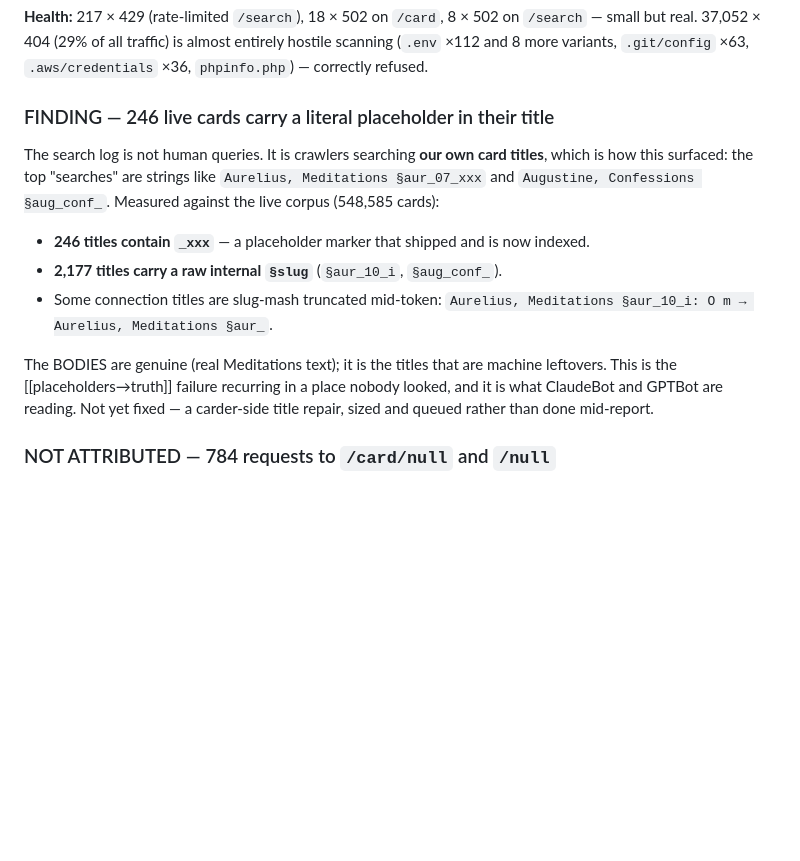
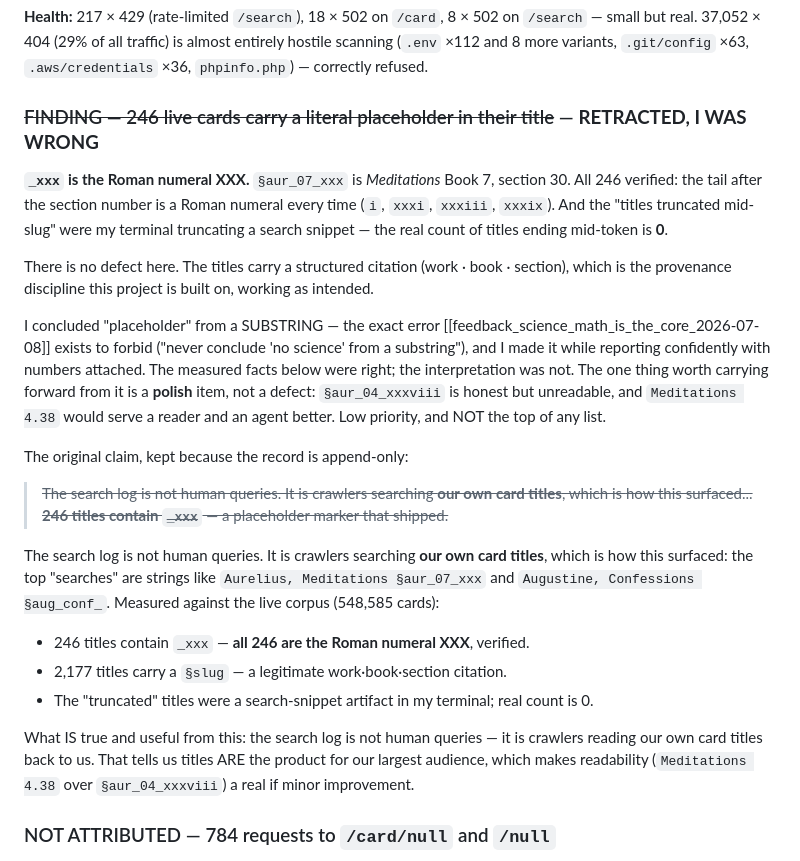
Before and after one commit to matharrismma/concordance-2, a Markdown page: docs/OPERATIONS_LOG.md, the part around the change. Drawn GitHub-style; blank space fills up the shorter version.

Commit message:
RETRACTION: _xxx is the Roman numeral XXX, not a placeholder
I reported 246 cards shipping a literal placeholder in their titles. That was
wrong. Every one of the 246 is a Roman numeral section reference — aur_07_xxx is
Meditations book 7 section 30 — verified across all of them (i, xxxi, xxxiii,
xxxix). The 'titles truncated mid-slug' were my terminal cutting a search
snippet; the real count of titles ending mid-token is zero.

There is no defect. The titles carry work-book-section provenance, which is the
discipline working as designed.

I concluded 'placeholder' from a SUBSTRING, which is the exact error the
science-is-the-core rule forbids, and I did it while reporting confidently with
numbers attached. The retraction is kept beside the original claim rather than
replacing it, because the record is append-only.

What survives: the search log is crawlers reading our own titles back to us, so
titles are the product for our largest audience. That makes readability a real
but MINOR improvement, not the top of any list.

Co-Authored-By: Claude Opus 5 <noreply@anthropic.com>

```diff
--- a/docs/OPERATIONS_LOG.md
+++ b/docs/OPERATIONS_LOG.md
@@ -334,21 +334,39 @@ week before.
 real. 37,052 × 404 (29% of all traffic) is almost entirely hostile scanning (`.env` ×112 and 8 more
 variants, `.git/config` ×63, `.aws/credentials` ×36, `phpinfo.php`) — correctly refused.
 
-### FINDING — 246 live cards carry a literal placeholder in their title
+### ~~FINDING — 246 live cards carry a literal placeholder in their title~~ — **RETRACTED, I WAS WRONG**
+
+**`_xxx` is the Roman numeral XXX.** `§aur_07_xxx` is *Meditations* Book 7, section 30. All 246
+verified: the tail after the section number is a Roman numeral every time (`i`, `xxxi`, `xxxiii`,
+`xxxix`). And the "titles truncated mid-slug" were my terminal truncating a search snippet — the
+real count of titles ending mid-token is **0**.
+
+There is no defect here. The titles carry a structured citation (work · book · section), which is
+the provenance discipline this project is built on, working as intended.
+
+I concluded "placeholder" from a SUBSTRING — the exact error
+[[feedback_science_math_is_the_core_2026-07-08]] exists to forbid ("never conclude 'no science' from
+a substring"), and I made it while reporting confidently with numbers attached. The measured facts
+below were right; the interpretation was not. The one thing worth carrying forward from it is a
+**polish** item, not a defect: `§aur_04_xxxviii` is honest but unreadable, and `Meditations 4.38`
+would serve a reader and an agent better. Low priority, and NOT the top of any list.
+
+The original claim, kept because the record is append-only:
+
+> ~~The search log is not human queries. It is crawlers searching **our own card titles**, which is
+> how this surfaced... **246 titles contain `_xxx`** — a placeholder marker that shipped.~~
 
 The search log is not human queries. It is crawlers searching **our own card titles**, which is how
 this surfaced: the top "searches" are strings like `Aurelius, Meditations §aur_07_xxx` and
 `Augustine, Confessions §aug_conf_`. Measured against the live corpus (548,585 cards):
 
-- **246 titles contain `_xxx`** — a placeholder marker that shipped and is now indexed.
-- **2,177 titles carry a raw internal `§slug`** (`§aur_10_i`, `§aug_conf_`).
-- Some connection titles are slug-mash truncated mid-token: `Aurelius, Meditations §aur_10_i: O m →
-  Aurelius, Meditations §aur_`.
+- 246 titles contain `_xxx` — **all 246 are the Roman numeral XXX**, verified.
+- 2,177 titles carry a `§slug` — a legitimate work·book·section citation.
+- The "truncated" titles were a search-snippet artifact in my terminal; real count is 0.
 
-The BODIES are genuine (real Meditations text); it is the titles that are machine leftovers. This is
-the [[placeholders→truth]] failure recurring in a place nobody looked, and it is what ClaudeBot and
-GPTBot are reading. Not yet fixed — a carder-side title repair, sized and queued rather than done
-mid-report.
+What IS true and useful from this: the search log is not human queries — it is crawlers reading our
+own card titles back to us. That tells us titles ARE the product for our largest audience, which
+makes readability (`Meditations 4.38` over `§aur_04_xxxviii`) a real if minor improvement.
 
 ### NOT ATTRIBUTED — 784 requests to `/card/null` and `/null`
 
```
